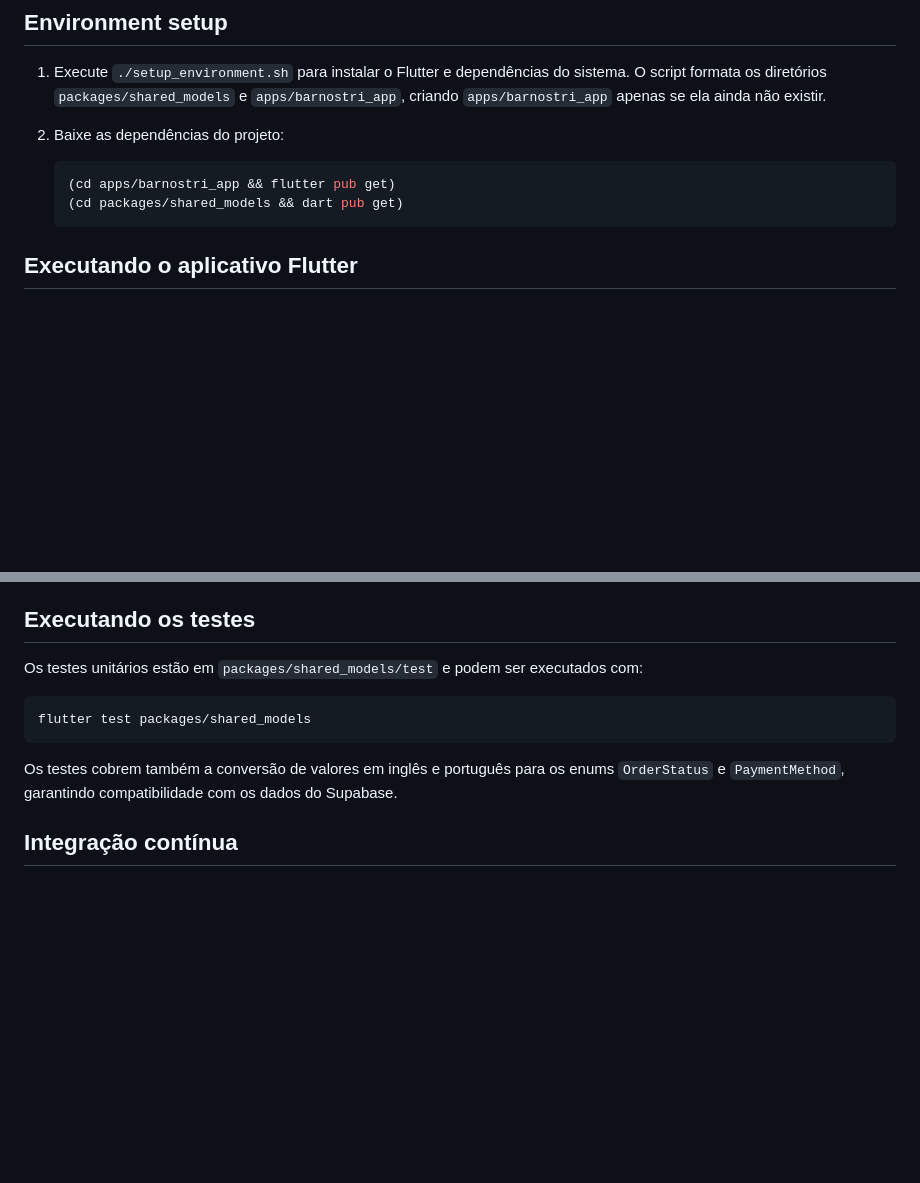
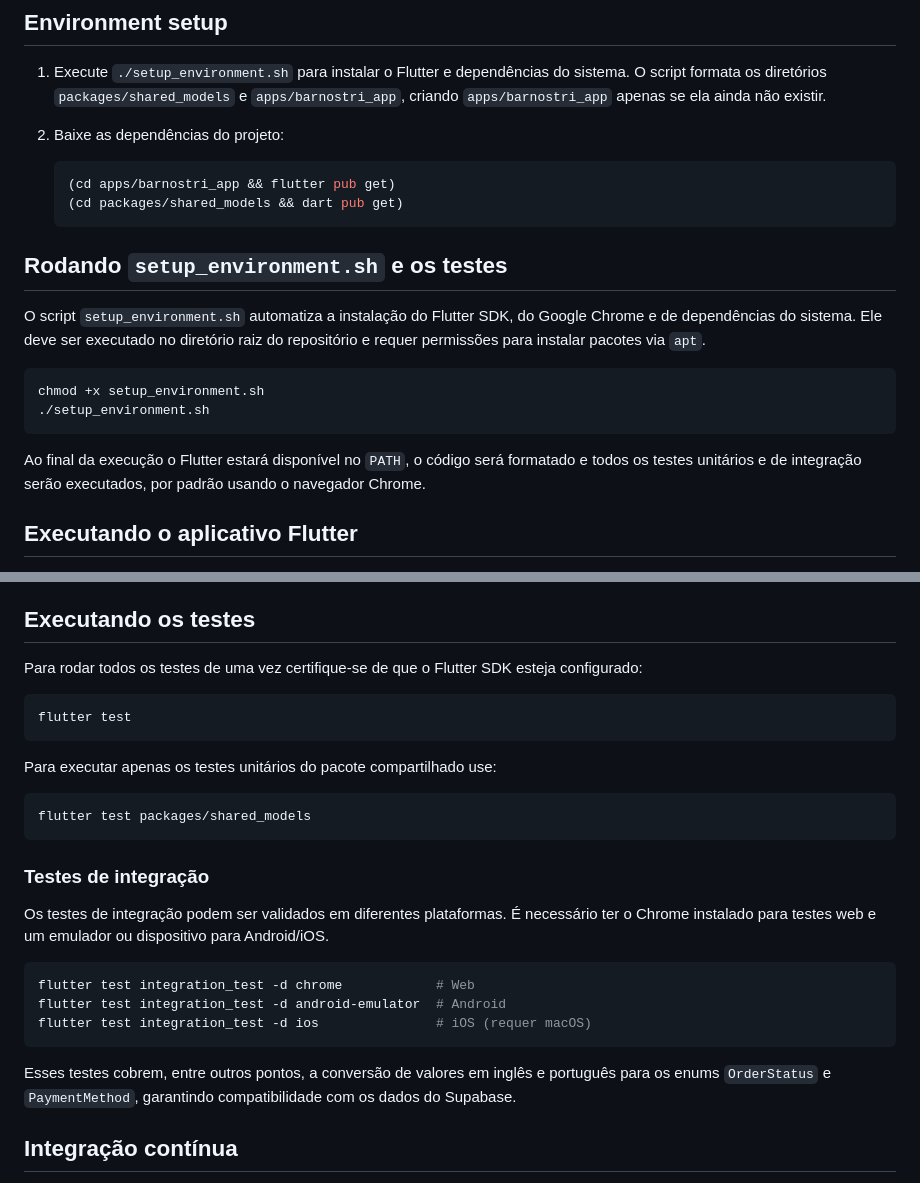
Before and after one commit to marcelo-m7/Barnostri, a Markdown page: README.md, 2 parts joined by grey strips. Drawn GitHub-style; blank space fills up the shorter version.

Commit message:
docs: add setup and testing instructions

````diff
--- a/README.md
+++ b/README.md
@@ -38,6 +38,17 @@ Veja `docs/ARCHITECTURE_PLAN.md` para uma visão geral da organização. O resum
    (cd apps/barnostri_app && flutter pub get)
    (cd packages/shared_models && dart pub get)
    ```
+
+## Rodando `setup_environment.sh` e os testes
+
+O script `setup_environment.sh` automatiza a instalação do Flutter SDK, do Google Chrome e de dependências do sistema. Ele deve ser executado no diretório raiz do repositório e requer permissões para instalar pacotes via `apt`.
+
+```bash
+chmod +x setup_environment.sh
+./setup_environment.sh
+```
+
+Ao final da execução o Flutter estará disponível no `PATH`, o código será formatado e todos os testes unitários e de integração serão executados, por padrão usando o navegador Chrome.
 
 ## Executando o aplicativo Flutter
 
@@ -143,14 +154,29 @@ Esse método foi atualizado para buscar apenas esse caminho, evitando duplicaç
 
 ## Executando os testes
 
-Os testes unitários estão em `packages/shared_models/test` e podem ser executados com:
+Para rodar todos os testes de uma vez certifique-se de que o Flutter SDK esteja configurado:
+
+```bash
+flutter test
+```
+
+Para executar apenas os testes unitários do pacote compartilhado use:
 
 ```bash
 flutter test packages/shared_models
 ```
 
-Os testes cobrem também a conversão de valores em inglês e português para os enums
-`OrderStatus` e `PaymentMethod`, garantindo compatibilidade com os dados do Supabase.
+### Testes de integração
+
+Os testes de integração podem ser validados em diferentes plataformas. É necessário ter o Chrome instalado para testes web e um emulador ou dispositivo para Android/iOS.
+
+```bash
+flutter test integration_test -d chrome            # Web
+flutter test integration_test -d android-emulator  # Android
+flutter test integration_test -d ios               # iOS (requer macOS)
+```
+
+Esses testes cobrem, entre outros pontos, a conversão de valores em inglês e português para os enums `OrderStatus` e `PaymentMethod`, garantindo compatibilidade com os dados do Supabase.
 
 ## Integração contínua
 
````
